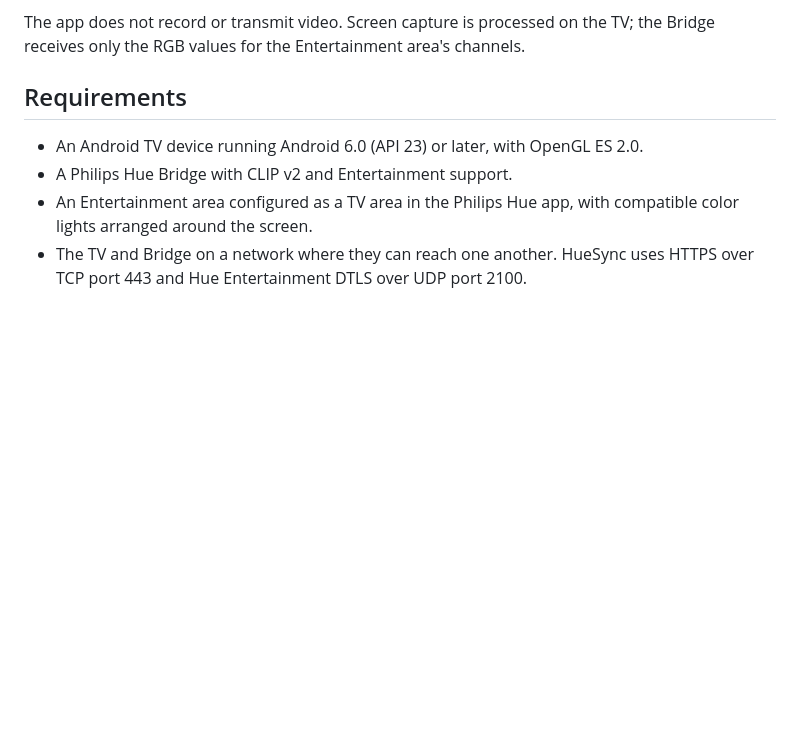
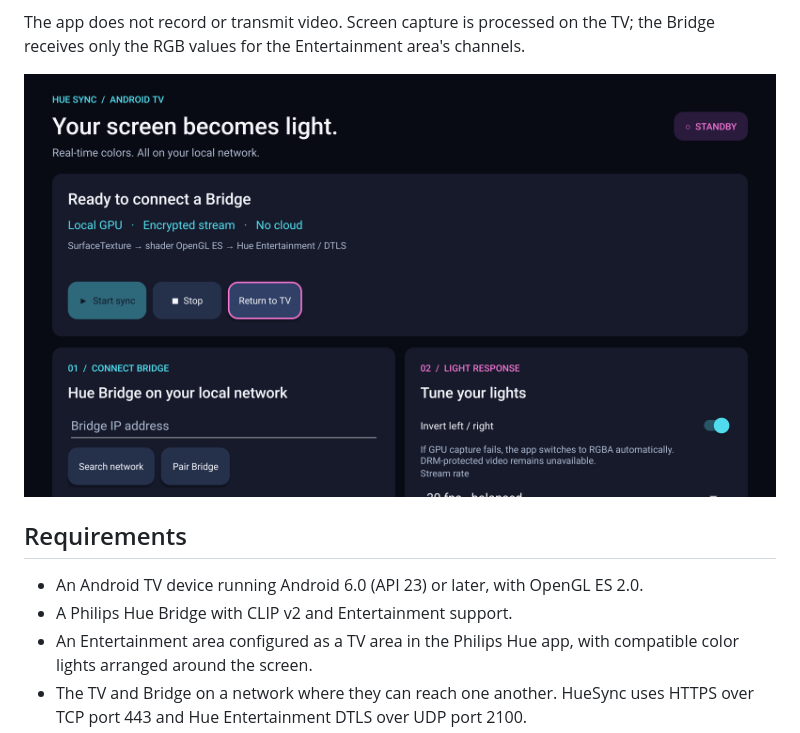
Before and after one commit to snapps91/HueSync-Android-TV, a Markdown page: README.md, the part around the change. Drawn GitHub-style; pictures changed too: docs/images/huesync_android_tv.png (added); blank space fills up the shorter version.

Commit message:
Add image of HueSync running on Android TV to README

```diff
--- a/README.md
+++ b/README.md
@@ -12,6 +12,8 @@ running.
 
 The app does not record or transmit video. Screen capture is processed on the TV;
 the Bridge receives only the RGB values for the Entertainment area's channels.
+
+![HueSync running on Android TV](docs/images/huesync_android_tv.png)
 
 ## Requirements
 
```
